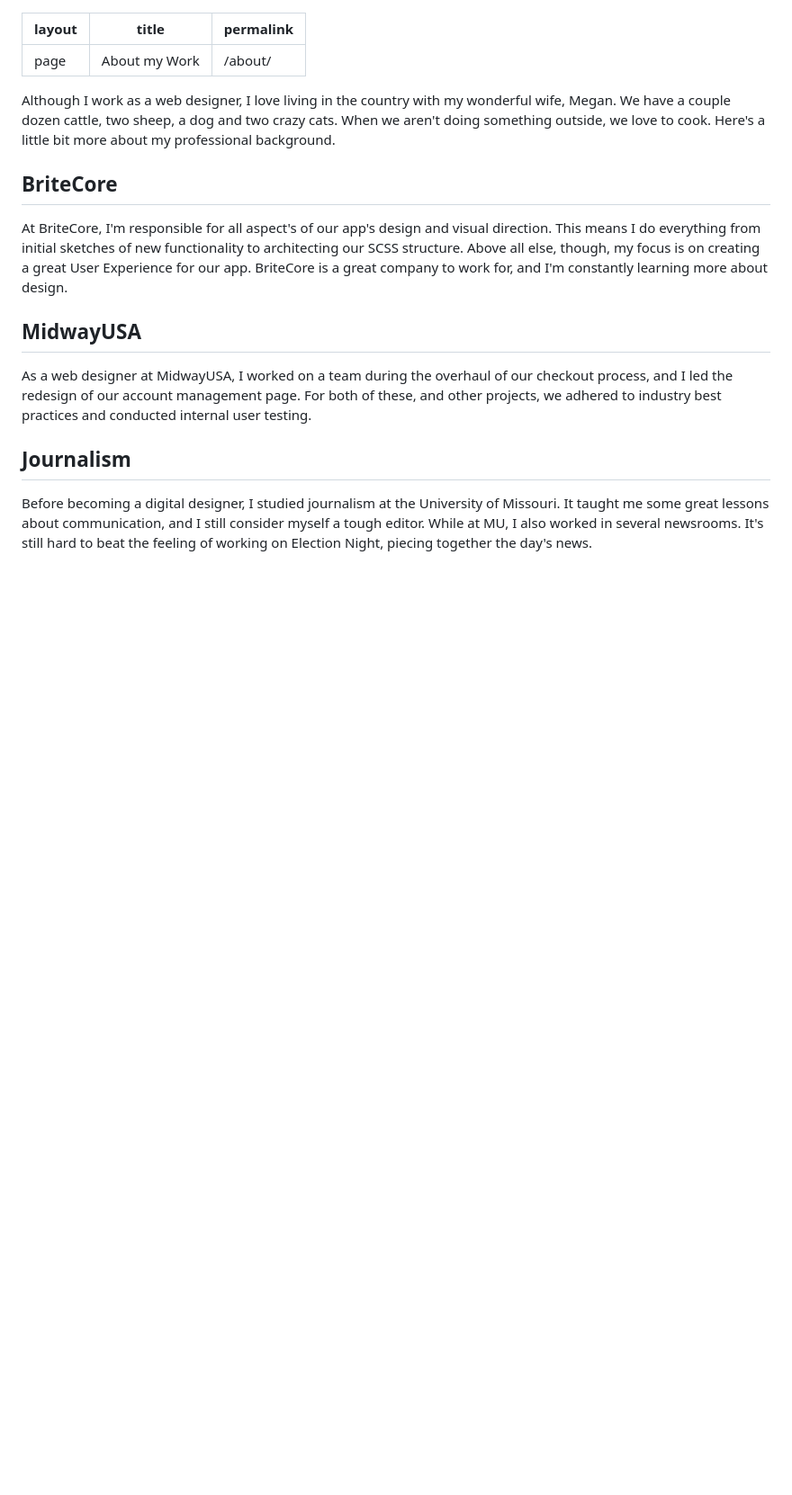
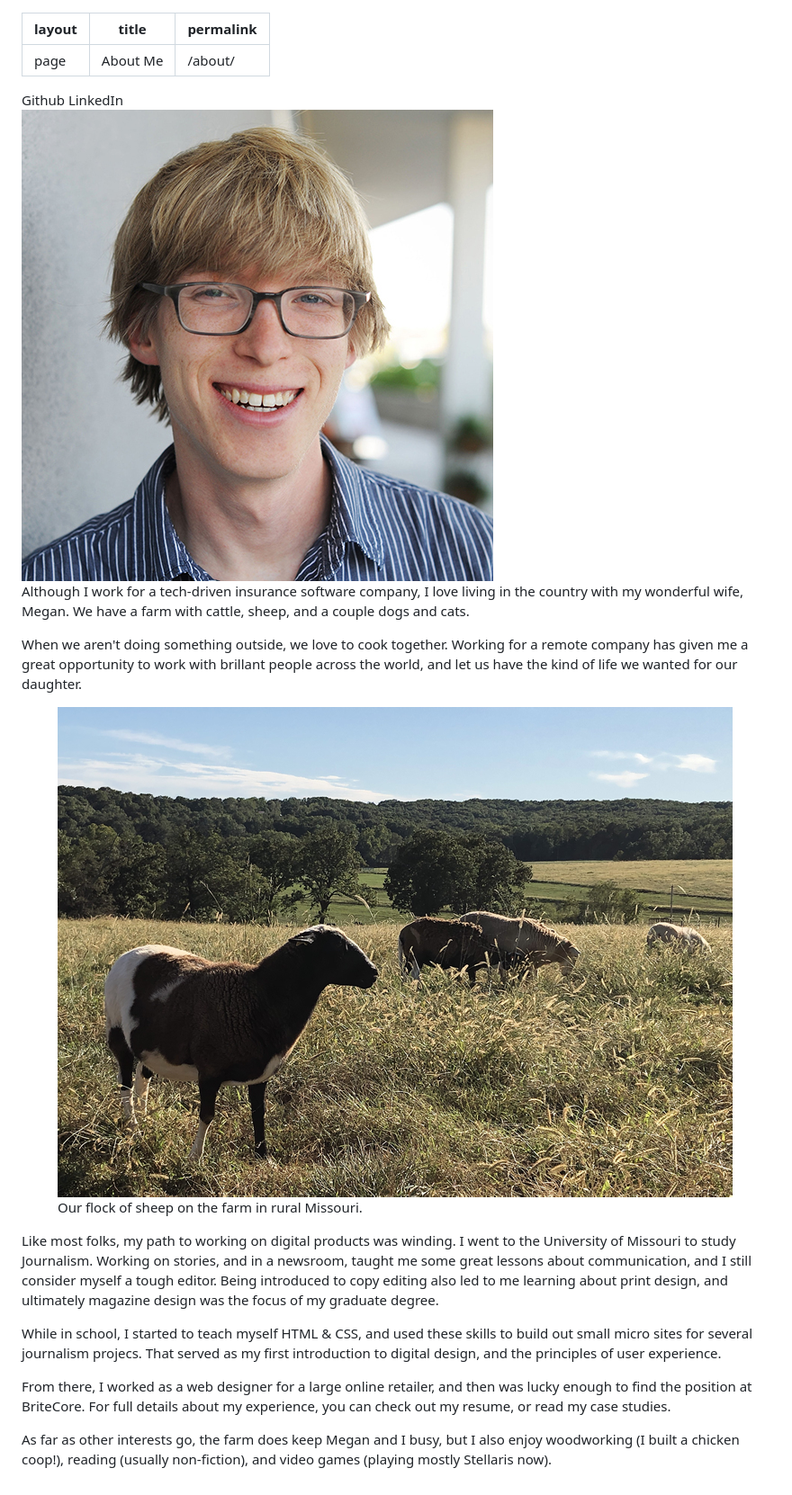
Before and after one commit to wguldin/portfolio, a Markdown page: about.md, the part around the change. Shown: that part at 90% size. GitHub-like rendering; pictures changed too: sheep.png (added), will_guldin_mug_square.jpg (added); blank space fills up the shorter version.

Commit message:
update abouut page

```diff
--- a/about.md
+++ b/about.md
@@ -1,16 +1,29 @@
 ---
 layout: page
-title: About my Work
+title: About Me
 permalink: /about/
 ---
 
-Although I work as a web designer, I love living in the country with my wonderful wife, Megan. We have a couple dozen cattle, two sheep, a dog and two crazy cats. When we aren't doing something outside, we love to cook. Here's a little bit more about my professional background.
+<div>
+    Github
+    LinkedIn
+</div>
 
-## BriteCore
-At BriteCore, I'm responsible for all aspect's of our app's design and visual direction. This means I do everything from initial sketches of new functionality to architecting our SCSS structure. Above all else, though, my focus is on creating a great User Experience for our app. BriteCore is a great company to work for, and I'm constantly learning more about design.
+<img class="about-img" src="/will_guldin_mug_square.jpg" alt="Will Guldin Portrait">
 
-## MidwayUSA
-As a web designer at MidwayUSA, I worked on a team during the overhaul of our checkout process, and I led the redesign of our account management page. For both of these, and other projects, we adhered to industry best practices and conducted internal user testing.
+Although I work for a tech-driven insurance software company, I love living in the country with my wonderful wife, Megan. We have a farm with cattle, sheep, and a couple dogs and cats.
 
-## Journalism
-Before becoming a digital designer, I studied journalism at the University of Missouri. It taught me some great lessons about communication, and I still consider myself a tough editor. While at MU, I also worked in several newsrooms. It's still hard to beat the feeling of working on Election Night, piecing together the day's news.
+When we aren't doing something outside, we love to cook together. Working for a remote company has given me a great opportunity to work with brillant people across the world, and let us have the kind of life we wanted for our daughter.
+
+<figure class="c-post__image">
+    <img src="/sheep.png" alt="Sheep on the farm">
+    <figcaption class="c-post__caption">Our flock of sheep on the farm in rural Missouri.</figcaption>
+</figure>
+
+Like most folks, my path to working on digital products was winding. I went to the University of Missouri to study Journalism. Working on stories, and in a newsroom, taught me some great lessons about communication, and I still consider myself a tough editor. Being introduced to copy editing also led to me learning about print design, and ultimately magazine design was the focus of my graduate degree.
+
+While in school, I started to teach myself HTML & CSS, and used these skills to build out small micro sites for several journalism projecs. That served as my first introduction to digital design, and the principles of user experience.
+
+From there, I worked as a web designer for a large online retailer, and then was lucky enough to find the position at BriteCore. For full details about my experience, you can check out my resume, or read my case studies.
+
+As far as other interests go, the farm does keep Megan and I busy, but I also enjoy woodworking (I built a chicken coop!), reading (usually non-fiction), and video games (playing mostly Stellaris now).
```
